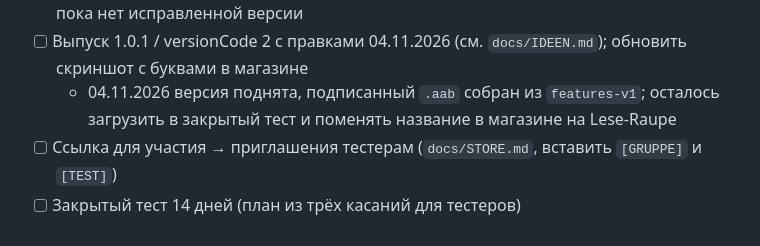
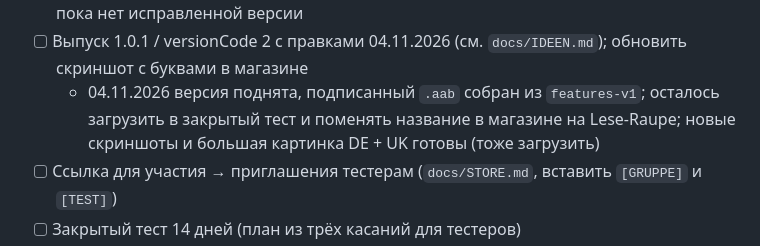
Before and after one commit to LysenkoL/leseraupe, a Markdown page: docs/PLAY.md, the part around the change. Drawn GitHub-style.

Commit message:
PLAY/STORE: neue Store-Grafiken vermerkt, Beispielname Max
Co-Authored-By: Claude Opus 5.5 <noreply@anthropic.com>

```diff
--- a/docs/PLAY.md
+++ b/docs/PLAY.md
@@ -47,7 +47,7 @@
 - [x] 01.11.2026 Закрытый тест (Alpha): выпуск 1 (1.0.0), группа тестеров, 5 стран (в т. ч. DE, AT, UA) — отправлено на проверку Google
 - [x] 01.11.2026 Google одобрил выпуск 1 (1.0.0) для тестеров; приглашения не рассылаем, пока нет исправленной версии
 - [ ] Выпуск 1.0.1 / versionCode 2 с правками 04.11.2026 (см. `docs/IDEEN.md`); обновить скриншот с буквами в магазине
-  - 04.11.2026 версия поднята, подписанный `.aab` собран из `features-v1`; осталось загрузить в закрытый тест и поменять название в магазине на Lese-Raupe
+  - 04.11.2026 версия поднята, подписанный `.aab` собран из `features-v1`; осталось загрузить в закрытый тест и поменять название в магазине на Lese-Raupe; новые скриншоты и большая картинка DE + UK готовы (тоже загрузить)
 - [ ] Ссылка для участия → приглашения тестерам (`docs/STORE.md`, вставить `[GRUPPE]` и `[TEST]`)
 - [ ] Закрытый тест 14 дней (план из трёх касаний для тестеров)
 - [ ] Заявка на Produktionszugriff
```
Also changed, not shown: docs/STORE.md (+1 -1 lines).
